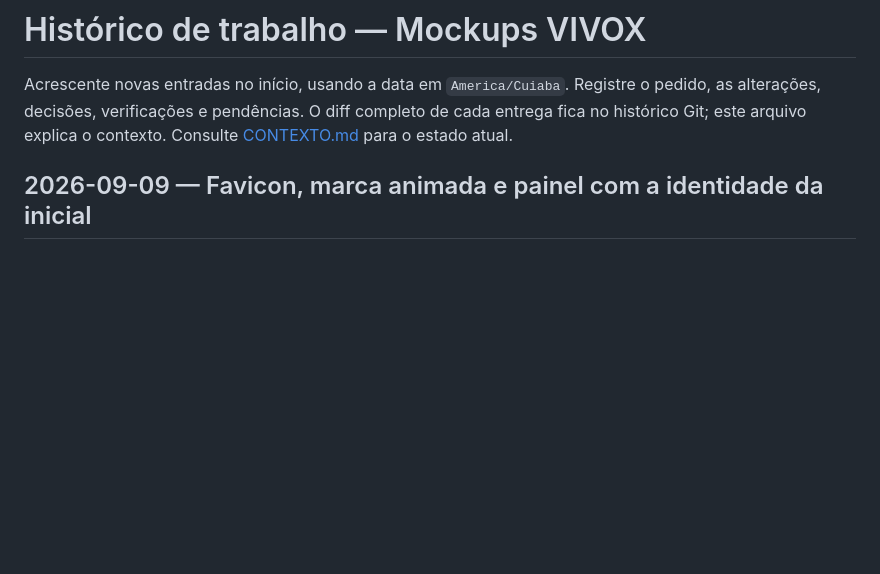
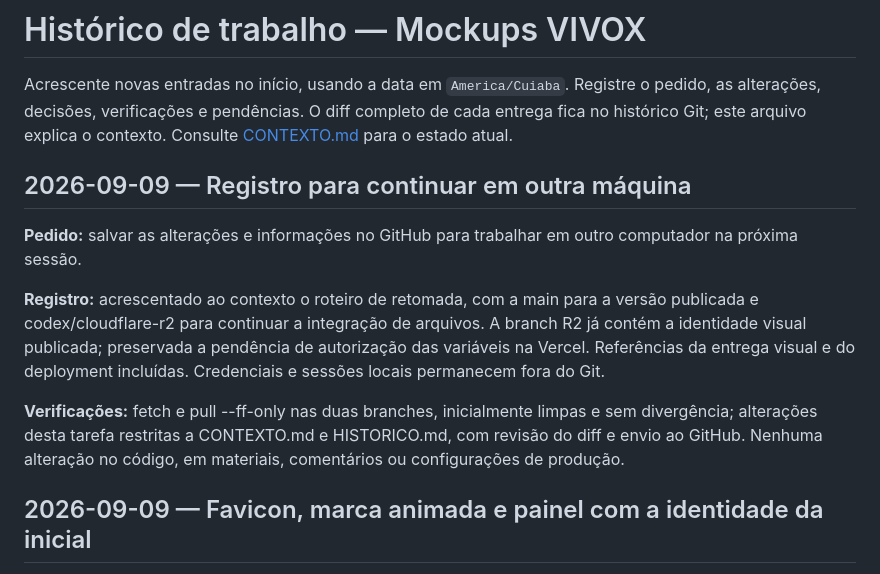
Before and after one commit to equipevivox/mockups-vivox, a Markdown page: HISTORICO.md, the part around the change. Rendered like a GitHub page; blank space fills up the shorter version.

```diff
--- a/HISTORICO.md
+++ b/HISTORICO.md
@@ -1,6 +1,14 @@
 # Histórico de trabalho — Mockups VIVOX
 
 Acrescente novas entradas no início, usando a data em `America/Cuiaba`. Registre o pedido, as alterações, decisões, verificações e pendências. O diff completo de cada entrega fica no histórico Git; este arquivo explica o contexto. Consulte [CONTEXTO.md](CONTEXTO.md) para o estado atual.
+
+## 2026-09-09 — Registro para continuar em outra máquina
+
+**Pedido:** salvar as alterações e informações no GitHub para trabalhar em outro computador na próxima sessão.
+
+**Registro:** acrescentado ao contexto o roteiro de retomada, com a main para a versão publicada e codex/cloudflare-r2 para continuar a integração de arquivos. A branch R2 já contém a identidade visual publicada; preservada a pendência de autorização das variáveis na Vercel. Referências da entrega visual e do deployment incluídas. Credenciais e sessões locais permanecem fora do Git.
+
+**Verificações:** fetch e pull --ff-only nas duas branches, inicialmente limpas e sem divergência; alterações desta tarefa restritas a CONTEXTO.md e HISTORICO.md, com revisão do diff e envio ao GitHub. Nenhuma alteração no código, em materiais, comentários ou configurações de produção.
 
 ## 2026-09-09 — Favicon, marca animada e painel com a identidade da inicial
 
```
Also changed, not shown: CONTEXTO.md (+7 -0 lines).
